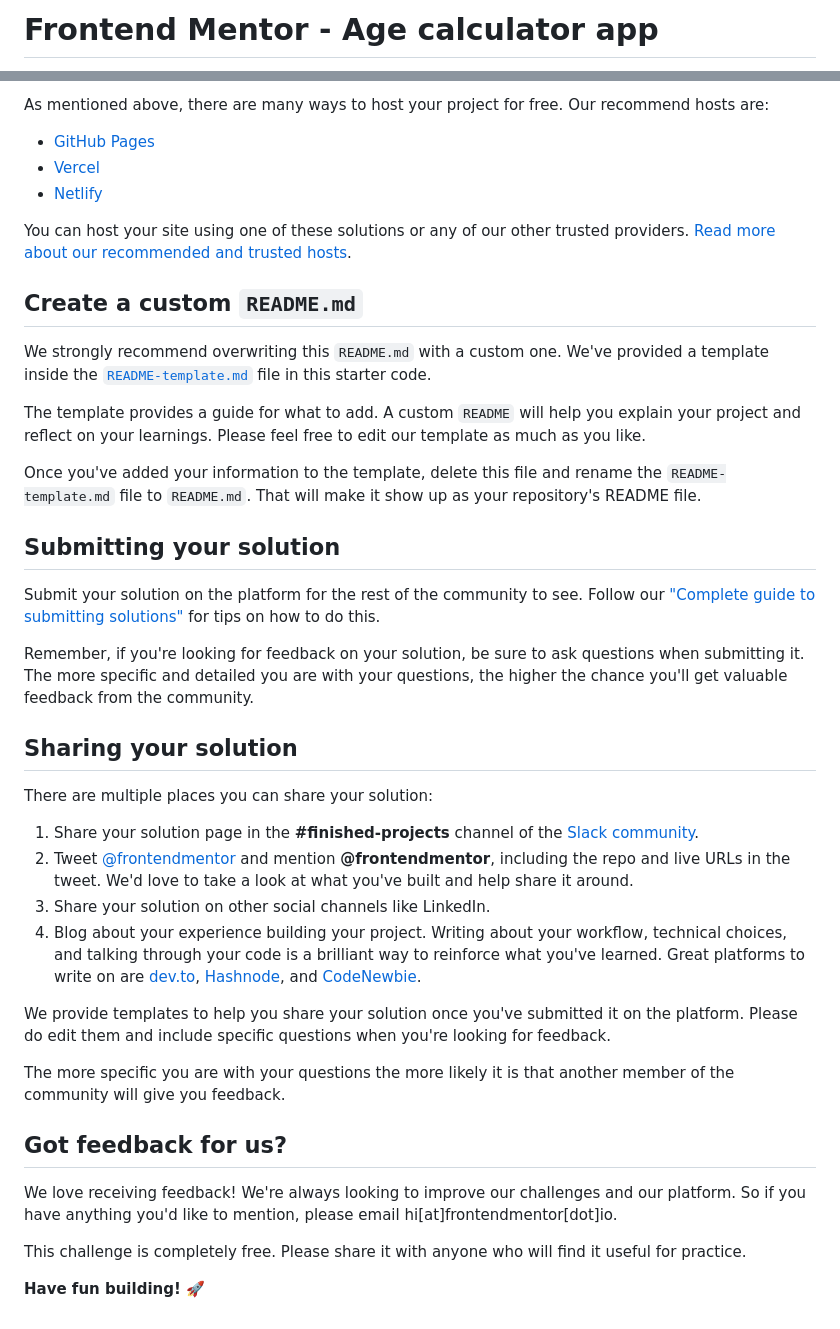
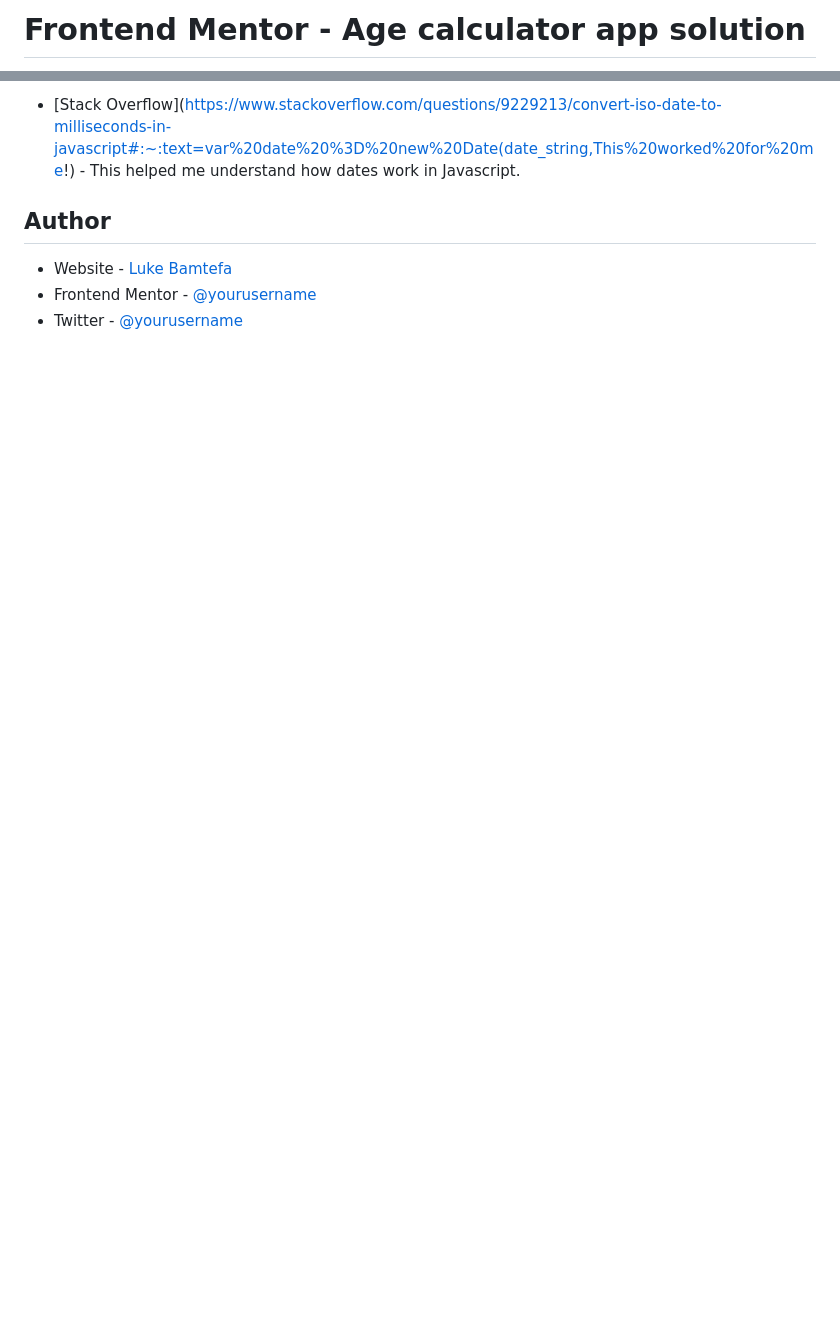
Before and after one commit to heisluke/frontend-mentor-challenges, a Markdown page: age-calculator-app-main/README.md, 2 parts joined by grey strips. Drawn GitHub-style; blank space fills up the shorter version.

```diff
--- a/age-calculator-app-main/README.md
+++ b/age-calculator-app-main/README.md
@@ -1,2 +1,2 @@
-# Frontend Mentor - Age calculator app
+# Frontend Mentor - Age calculator app solution
 
@@ -60,43 +63,8 @@ Feel free to use any workflow that you feel comfortable with. Below is a suggest
 
-As mentioned above, there are many ways to host your project for free. Our recommend hosts are:
+- [Stack Overflow](https://www.stackoverflow.com/questions/9229213/convert-iso-date-to-milliseconds-in-javascript#:~:text=var%20date%20%3D%20new%20Date(date_string,This%20worked%20for%20me!) - This helped me understand how dates work in Javascript.
 
-- [GitHub Pages](https://pages.github.com/)
-- [Vercel](https://vercel.com/)
-- [Netlify](https://www.netlify.com/)
+## Author
 
-You can host your site using one of these solutions or any of our other trusted providers. [Read more about our recommended and trusted hosts](https://medium.com/frontend-mentor/frontend-mentor-trusted-hosting-providers-bf000dfebe).
-
-## Create a custom `README.md`
-
-We strongly recommend overwriting this `README.md` with a custom one. We've provided a template inside the [`README-template.md`](./README-template.md) file in this starter code.
-
-The template provides a guide for what to add. A custom `README` will help you explain your project and reflect on your learnings. Please feel free to edit our template as much as you like.
-
-Once you've added your information to the template, delete this file and rename the `README-template.md` file to `README.md`. That will make it show up as your repository's README file.
-
-## Submitting your solution
-
-Submit your solution on the platform for the rest of the community to see. Follow our ["Complete guide to submitting solutions"](https://medium.com/frontend-mentor/a-complete-guide-to-submitting-solutions-on-frontend-mentor-ac6384162248) for tips on how to do this.
-
-Remember, if you're looking for feedback on your solution, be sure to ask questions when submitting it. The more specific and detailed you are with your questions, the higher the chance you'll get valuable feedback from the community.
-
-## Sharing your solution
-
-There are multiple places you can share your solution:
-
-1. Share your solution page in the **#finished-projects** channel of the [Slack community](https://www.frontendmentor.io/slack).
-2. Tweet [@frontendmentor](https://twitter.com/frontendmentor) and mention **@frontendmentor**, including the repo and live URLs in the tweet. We'd love to take a look at what you've built and help share it around.
-3. Share your solution on other social channels like LinkedIn.
-4. Blog about your experience building your project. Writing about your workflow, technical choices, and talking through your code is a brilliant way to reinforce what you've learned. Great platforms to write on are [dev.to](https://dev.to/), [Hashnode](https://hashnode.com/), and [CodeNewbie](https://community.codenewbie.org/).
-
-We provide templates to help you share your solution once you've submitted it on the platform. Please do edit them and include specific questions when you're looking for feedback.
-
-The more specific you are with your questions the more likely it is that another member of the community will give you feedback.
-
-## Got feedback for us?
-
-We love receiving feedback! We're always looking to improve our challenges and our platform. So if you have anything you'd like to mention, please email hi[at]frontendmentor[dot]io.
-
-This challenge is completely free. Please share it with anyone who will find it useful for practice.
-
-**Have fun building!** 🚀
+- Website - [Luke Bamtefa](https://luke-at.me)
+- Frontend Mentor - [@yourusername](https://www.frontendmentor.io/profile/yourusername)
+- Twitter - [@yourusername](https://www.twitter.com/donotlukeatme)
```
Also changed, not shown: other parts of age-calculator-app-main/README.md (+33 -30 lines), age-calculator-app-main/README-template.md (deleted, +0 -119 lines), age-calculator-app-main/screenshot.png (added), 2 other files.
